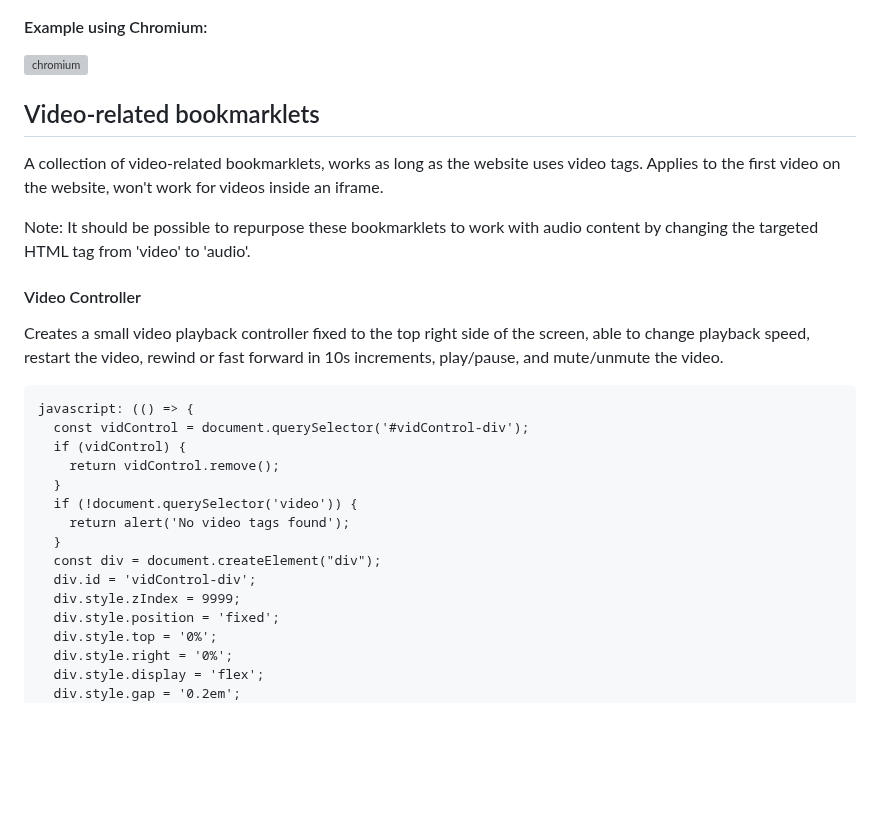
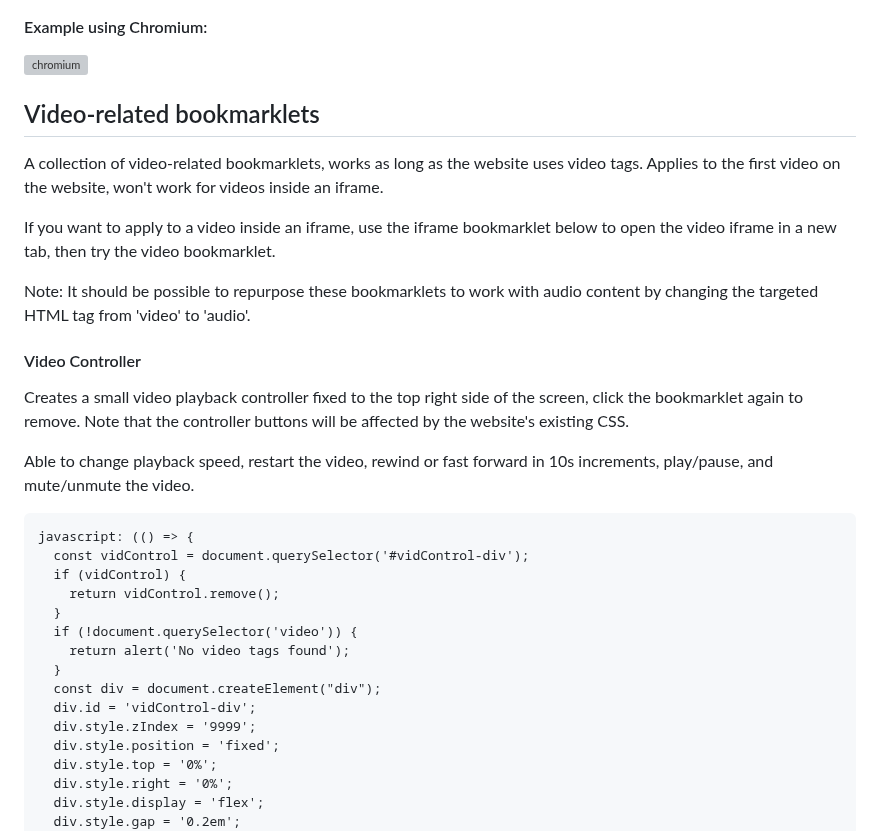
Before and after one commit to bk7312/bookmarklets, a Markdown page: README.md, the part around one of its changes. Rendered like a GitHub page; blank space fills up the shorter version; grey boxes are pictures that could not be loaded.

````diff
--- a/README.md
+++ b/README.md
@@ -18,16 +18,19 @@ To install a bookmarklet, create a new bookmark and paste the code into the URL
 
 ![chromium](https://github.com/bk7312/bookmarklets/assets/14029543/f53a55f2-ecc0-4a68-8231-e85bad099072)
 
-
 ## Video-related bookmarklets
 
 A collection of video-related bookmarklets, works as long as the website uses video tags. Applies to the first video on the website, won't work for videos inside an iframe.
+
+If you want to apply to a video inside an iframe, use the iframe bookmarklet below to open the video iframe in a new tab, then try the video bookmarklet.
 
 Note: It should be possible to repurpose these bookmarklets to work with audio content by changing the targeted HTML tag from 'video' to 'audio'.
 
 #### Video Controller
 
-Creates a small video playback controller fixed to the top right side of the screen, able to change playback speed, restart the video, rewind or fast forward in 10s increments, play/pause, and mute/unmute the video.
+Creates a small video playback controller fixed to the top right side of the screen, click the bookmarklet again to remove. Note that the controller buttons will be affected by the website's existing CSS.
+
+Able to change playback speed, restart the video, rewind or fast forward in 10s increments, play/pause, and mute/unmute the video.
 
 ```
 javascript: (() => {
@@ -40,7 +43,7 @@ javascript: (() => {
   }
   const div = document.createElement("div");
   div.id = 'vidControl-div';
-  div.style.zIndex = 9999;
+  div.style.zIndex = '9999';
   div.style.position = 'fixed';
   div.style.top = '0%';
   div.style.right = '0%';
````
Also changed, not shown: other parts of README.md (+43 -8 lines).
